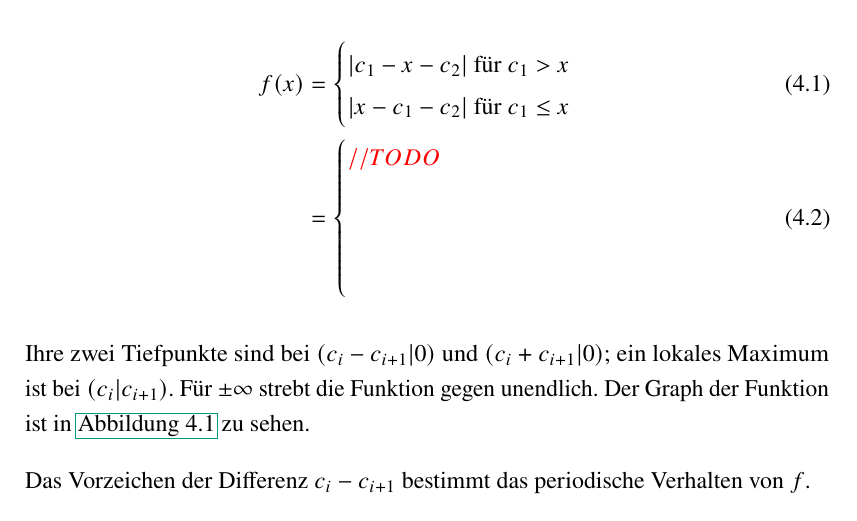
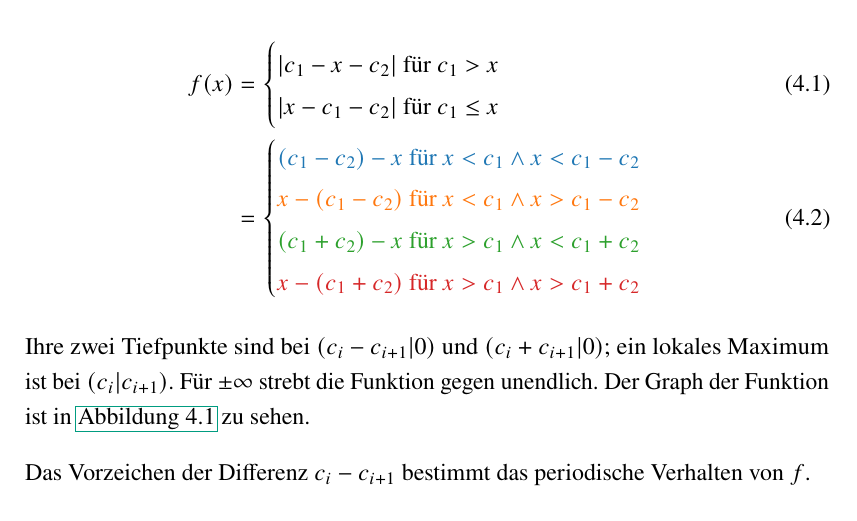
Before and after one commit to vossmalte/thesis-six-circles, a LaTeX thesis (thesis.tex, which reads main/mcp_in_parallelogram.tex, template/h2treprt.cls): part of page 18 of 21, cut so that both start at the same text. Compiled offline with pdfLaTeX.

Commit message:
use matplotlib colors in formula

```diff
--- a/main/mcp_in_parallelogram.tex
+++ b/main/mcp_in_parallelogram.tex
@@ -31,14 +31,18 @@ Die Funktion $f$ ist von den Parametern $c_i$ und $c_{i+1}$ - die mit den Seiten
     f(x) & = \begin{cases}
                  |c_1-x-c_2| \text{ für } c_1 > x \\
                  |x-c_1-c_2| \text{ für } c_1 \leq x
-             \end{cases} \\
+             \end{cases}             \\
     % TODO: make these colorful like in the graph
          & =\begin{cases}
                 % https://www.overleaf.com/learn/latex/Using_colours_in_LaTeX
-                \color{red} // TODO \\
-                \\
-                \\
-                \\
+                \color{plt_blue}
+                (c_1-c_2)-x \text{ für } x<c_1 \wedge x<c_1-c_2 \\
+                \color{plt_orange}
+                x-(c_1-c_2) \text{ für } x<c_1 \wedge x>c_1-c_2 \\
+                \color{plt_green}
+                (c_1+c_2)-x \text{ für } x>c_1 \wedge x<c_1+c_2 \\
+                \color{plt_red}
+                x-(c_1+c_2) \text{ für } x>c_1 \wedge x>c_1+c_2 \\
             \end{cases}
     \label{parallelogram:cases}
 \end{align}
--- a/template/h2treprt.cls
+++ b/template/h2treprt.cls
@@ -68,6 +68,13 @@ pdfcreator={LaTeX with H2T thesis template v1.4.1}]{hyperref}  %{0.57 0.74 0.57}
 \usepackage[noabbrev,nameinlink]{cleveref}  % Cleveref must be loaded after hyperref.
 
 \definecolor{gray}{rgb}{0.5,0.5,0.5}
+
+% Tableau colors from matplotlib
+% % https://github.com/matplotlib/matplotlib/blob/main/lib/matplotlib/_color_data.py
+\definecolor{plt_blue}{RGB}{31, 119, 180}
+\definecolor{plt_orange}{RGB}{255, 119, 14}
+\definecolor{plt_green}{RGB}{44, 160, 44}
+\definecolor{plt_red}{RGB}{214, 39, 40}
 
 \lstloadlanguages{C++,bash,TeX,Python}
 \lstset{
```
Also changed, not shown: main/mcp_in_parallelogram.tex (2 more changed lines).
